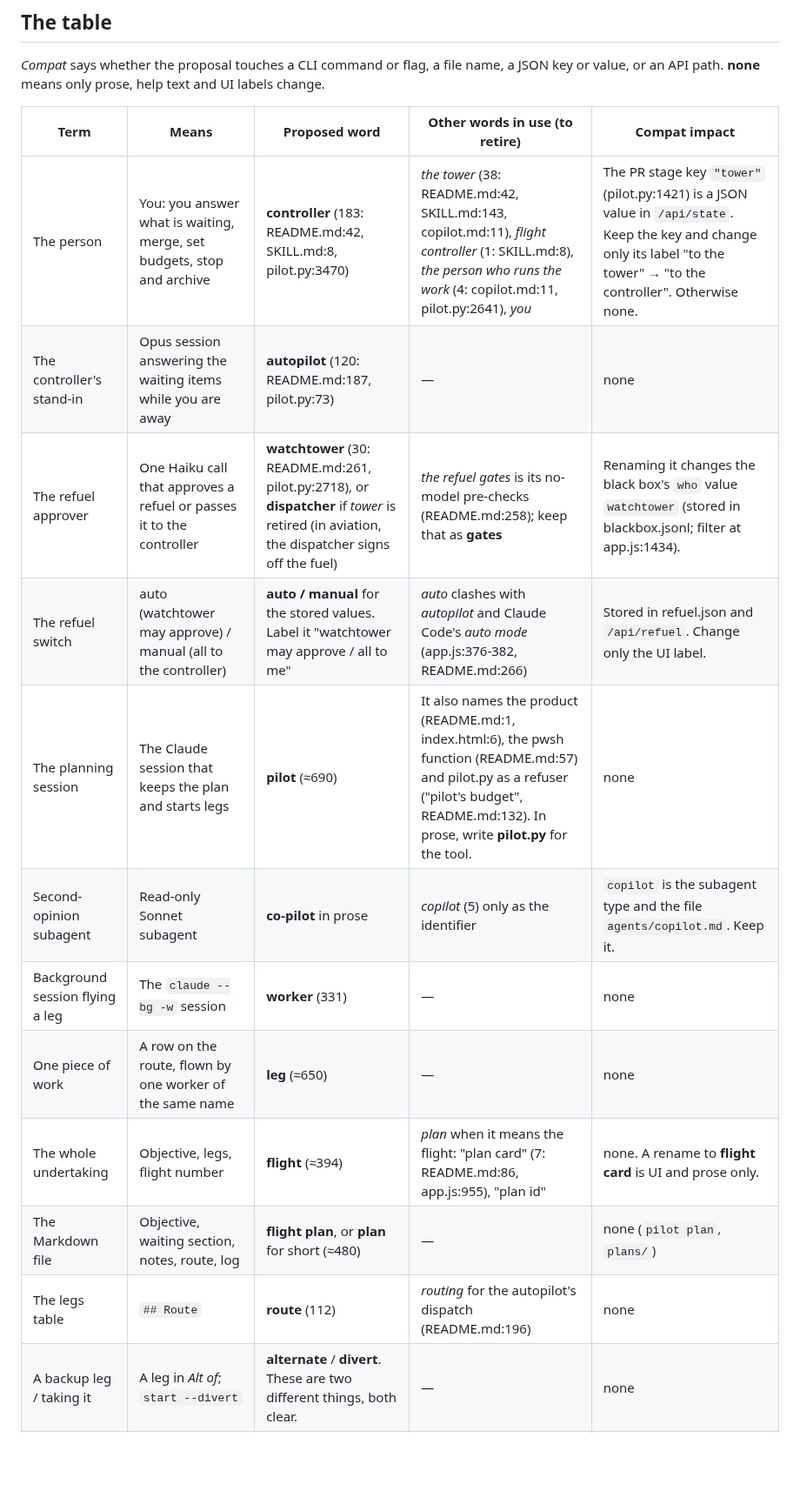
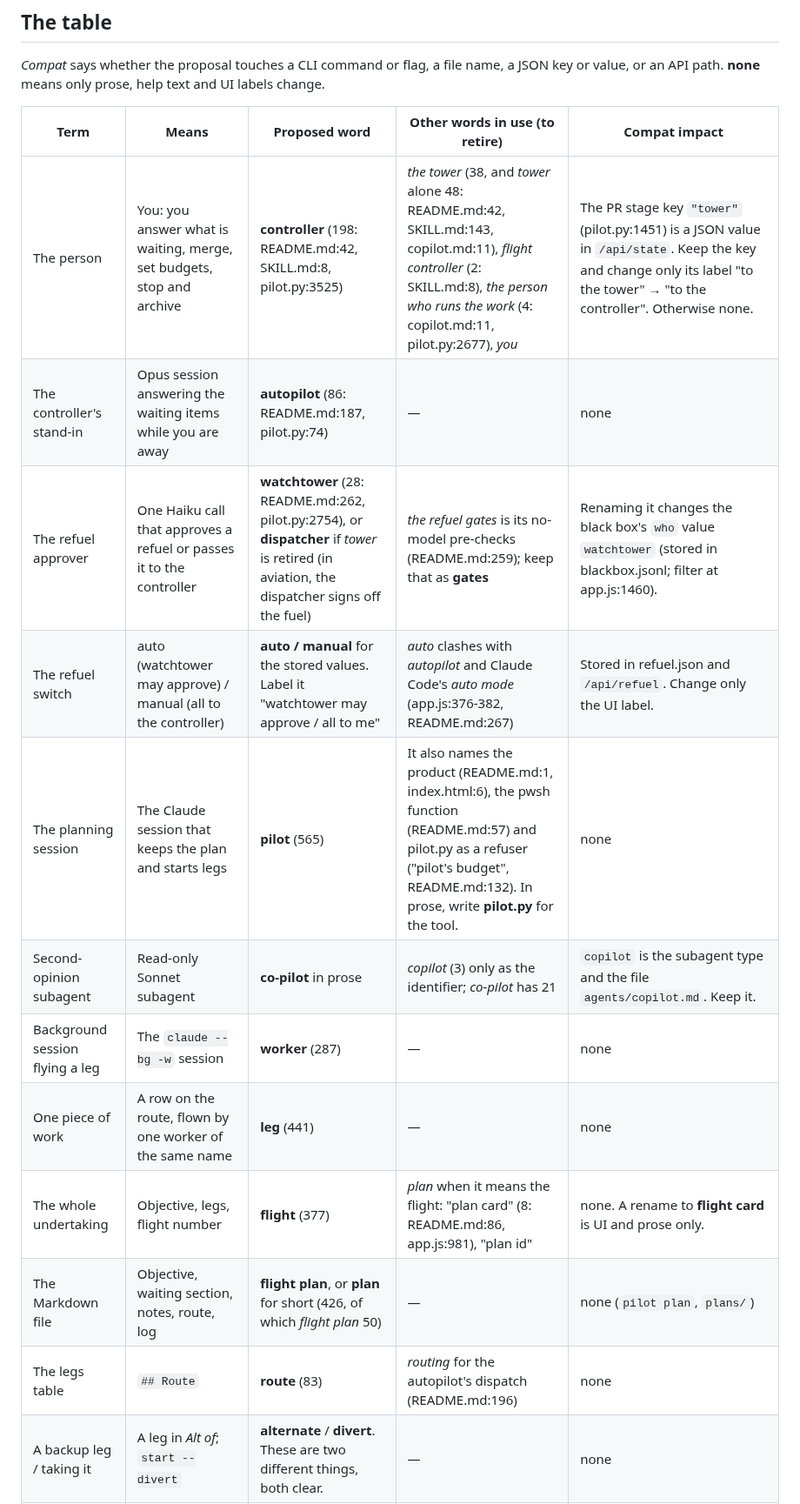
Before and after one commit to SharpAstro/pilot, a Markdown page: docs/glossary-proposal.md, the part around one of its changes. Shown at 87% size. Rendered like a GitHub page; blank space fills up the shorter version.

```diff
--- a/docs/glossary-proposal.md
+++ b/docs/glossary-proposal.md
@@ -12,16 +16,16 @@ API path. **none** means only prose, help text and UI labels change.
 
 | Term | Means | Proposed word | Other words in use (to retire) | Compat impact |
 |---|---|---|---|---|
-| The person | You: you answer what is waiting, merge, set budgets, stop and archive | **controller** (183: README.md:42, SKILL.md:8, pilot.py:3470) | *the tower* (38: README.md:42, SKILL.md:143, copilot.md:11), *flight controller* (1: SKILL.md:8), *the person who runs the work* (4: copilot.md:11, pilot.py:2641), *you* | The PR stage key `"tower"` (pilot.py:1421) is a JSON value in `/api/state`. Keep the key and change only its label "to the tower" → "to the controller". Otherwise none. |
-| The controller's stand-in | Opus session answering the waiting items while you are away | **autopilot** (120: README.md:187, pilot.py:73) | — | none |
-| The refuel approver | One Haiku call that approves a refuel or passes it to the controller | **watchtower** (30: README.md:261, pilot.py:2718), or **dispatcher** if *tower* is retired (in aviation, the dispatcher signs off the fuel) | *the refuel gates* is its no-model pre-checks (README.md:258); keep that as **gates** | Renaming it changes the black box's `who` value `watchtower` (stored in blackbox.jsonl; filter at app.js:1434). |
-| The refuel switch | auto (watchtower may approve) / manual (all to the controller) | **auto / manual** for the stored values. Label it "watchtower may approve / all to me" | *auto* clashes with *autopilot* and Claude Code's *auto mode* (app.js:376-382, README.md:266) | Stored in refuel.json and `/api/refuel`. Change only the UI label. |
-| The planning session | The Claude session that keeps the plan and starts legs | **pilot** (≈690) | It also names the product (README.md:1, index.html:6), the pwsh function (README.md:57) and pilot.py as a refuser ("pilot's budget", README.md:132). In prose, write **pilot.py** for the tool. | none |
-| Second-opinion subagent | Read-only Sonnet subagent | **co-pilot** in prose | *copilot* (5) only as the identifier | `copilot` is the subagent type and the file `agents/copilot.md`. Keep it. |
-| Background session flying a leg | The `claude --bg -w` session | **worker** (331) | — | none |
-| One piece of work | A row on the route, flown by one worker of the same name | **leg** (≈650) | — | none |
-| The whole undertaking | Objective, legs, flight number | **flight** (≈394) | *plan* when it means the flight: "plan card" (7: README.md:86, app.js:955), "plan id" | none. A rename to **flight card** is UI and prose only. |
-| The Markdown file | Objective, waiting section, notes, route, log | **flight plan**, or **plan** for short (≈480) | — | none (`pilot plan`, `plans/`) |
-| The legs table | `## Route` | **route** (112) | *routing* for the autopilot's dispatch (README.md:196) | none |
+| The person | You: you answer what is waiting, merge, set budgets, stop and archive | **controller** (198: README.md:42, SKILL.md:8, pilot.py:3525) | *the tower* (38, and *tower* alone 48: README.md:42, SKILL.md:143, copilot.md:11), *flight controller* (2: SKILL.md:8), *the person who runs the work* (4: copilot.md:11, pilot.py:2677), *you* | The PR stage key `"tower"` (pilot.py:1451) is a JSON value in `/api/state`. Keep the key and change only its label "to the tower" → "to the controller". Otherwise none. |
+| The controller's stand-in | Opus session answering the waiting items while you are away | **autopilot** (86: README.md:187, pilot.py:74) | — | none |
+| The refuel approver | One Haiku call that approves a refuel or passes it to the controller | **watchtower** (28: README.md:262, pilot.py:2754), or **dispatcher** if *tower* is retired (in aviation, the dispatcher signs off the fuel) | *the refuel gates* is its no-model pre-checks (README.md:259); keep that as **gates** | Renaming it changes the black box's `who` value `watchtower` (stored in blackbox.jsonl; filter at app.js:1460). |
+| The refuel switch | auto (watchtower may approve) / manual (all to the controller) | **auto / manual** for the stored values. Label it "watchtower may approve / all to me" | *auto* clashes with *autopilot* and Claude Code's *auto mode* (app.js:376-382, README.md:267) | Stored in refuel.json and `/api/refuel`. Change only the UI label. |
+| The planning session | The Claude session that keeps the plan and starts legs | **pilot** (565) | It also names the product (README.md:1, index.html:6), the pwsh function (README.md:57) and pilot.py as a refuser ("pilot's budget", README.md:132). In prose, write **pilot.py** for the tool. | none |
+| Second-opinion subagent | Read-only Sonnet subagent | **co-pilot** in prose | *copilot* (3) only as the identifier; *co-pilot* has 21 | `copilot` is the subagent type and the file `agents/copilot.md`. Keep it. |
+| Background session flying a leg | The `claude --bg -w` session | **worker** (287) | — | none |
+| One piece of work | A row on the route, flown by one worker of the same name | **leg** (441) | — | none |
+| The whole undertaking | Objective, legs, flight number | **flight** (377) | *plan* when it means the flight: "plan card" (8: README.md:86, app.js:981), "plan id" | none. A rename to **flight card** is UI and prose only. |
+| The Markdown file | Objective, waiting section, notes, route, log | **flight plan**, or **plan** for short (426, of which *flight plan* 50) | — | none (`pilot plan`, `plans/`) |
+| The legs table | `## Route` | **route** (83) | *routing* for the autopilot's dispatch (README.md:196) | none |
 | A backup leg / taking it | A leg in *Alt of*; `start --divert` | **alternate** / **divert**. These are two different things, both clear. | — | none |
 | Flight dependency | Another flight whose merge this one waits for | **connection** (`connect`, `Connects:`) | *connection* also means the dashboard's server link (index.html:21 "connection to the dashboard server", "connecting…"). Call that one **stream**. | none (UI label). Flight side: the JSON key `connections` stays. |
```
Also changed, not shown: other parts of docs/glossary-proposal.md (+26 -22 lines).
